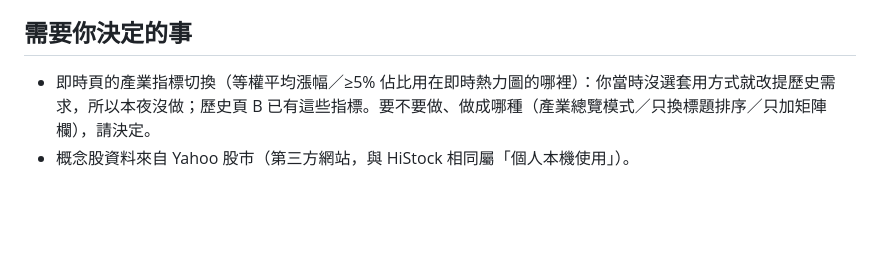
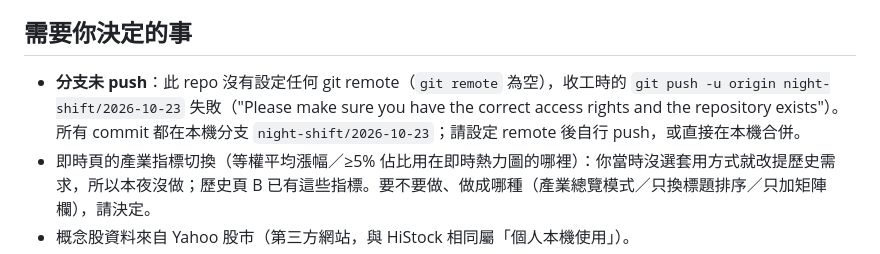
Before and after one commit to jaylooloomi/MoneyTide, a Markdown page: .agent-pipeline/result.md, the part around the change. GitHub-like rendering; blank space fills up the shorter version.

Commit message:
docs(night-shift): result — branch not pushed (no remote configured)
Co-Authored-By: Claude Opus 5.5 <noreply@anthropic.com>

```diff
--- a/.agent-pipeline/result.md
+++ b/.agent-pipeline/result.md
@@ -73,6 +73,7 @@
 - Z2 即時卡片 20 日小圖 — 1.5（scores-10.md）：引用來源不支持、即時卡片顯示歷史資料易混淆
 
 ## 需要你決定的事
+- **分支未 push**：此 repo 沒有設定任何 git remote（`git remote` 為空），收工時的 `git push -u origin night-shift/2026-10-23` 失敗（"Please make sure you have the correct access rights and the repository exists"）。所有 commit 都在本機分支 `night-shift/2026-10-23`；請設定 remote 後自行 push，或直接在本機合併。
 - 即時頁的產業指標切換（等權平均漲幅／≥5% 佔比用在即時熱力圖的哪裡）：你當時沒選套用方式就改提歷史需求，所以本夜沒做；歷史頁 B 已有這些指標。要不要做、做成哪種（產業總覽模式／只換標題排序／只加矩陣欄），請決定。
 - 概念股資料來自 Yahoo 股市（第三方網站，與 HiStock 相同屬「個人本機使用」）。
 
```
